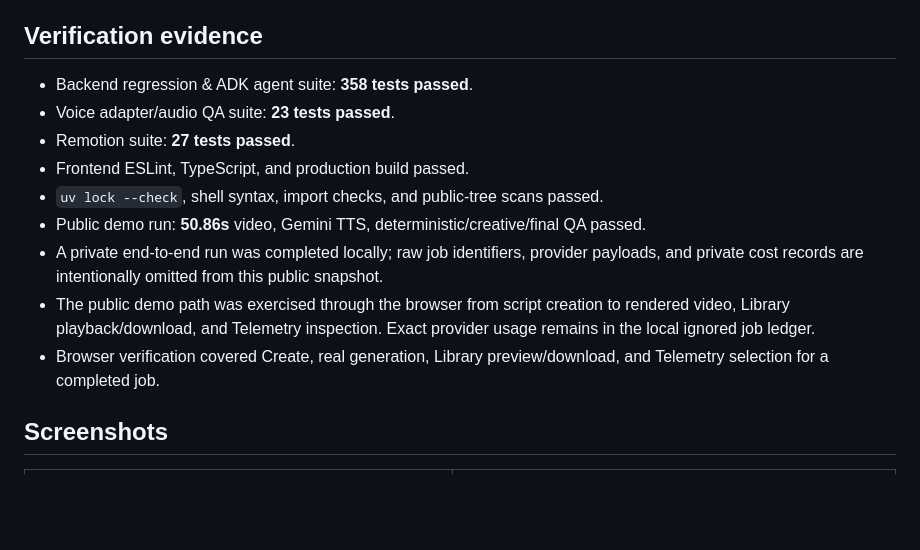
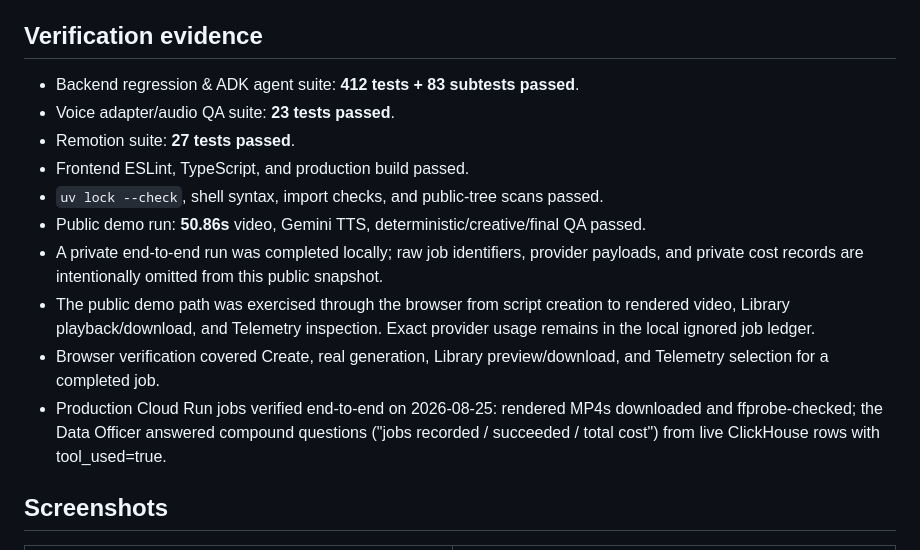
Before and after one commit to ahk1542001-wq/fyf-video-pipeline, a Markdown page: README.md, the part around the change. Rendered like a GitHub page; blank space fills up the shorter version.

```diff
--- a/README.md
+++ b/README.md
@@ -127,7 +127,7 @@ Public restarts never auto-resume paid jobs. A restart leaves work for an authen
 
 ## Verification evidence
 
-- Backend regression & ADK agent suite: **358 tests passed**.
+- Backend regression & ADK agent suite: **412 tests + 83 subtests passed**.
 - Voice adapter/audio QA suite: **23 tests passed**.
 - Remotion suite: **27 tests passed**.
 - Frontend ESLint, TypeScript, and production build passed.
@@ -136,6 +136,7 @@ Public restarts never auto-resume paid jobs. A restart leaves work for an authen
 - A private end-to-end run was completed locally; raw job identifiers, provider payloads, and private cost records are intentionally omitted from this public snapshot.
 - The public demo path was exercised through the browser from script creation to rendered video, Library playback/download, and Telemetry inspection. Exact provider usage remains in the local ignored job ledger.
 - Browser verification covered Create, real generation, Library preview/download, and Telemetry selection for a completed job.
+- Production Cloud Run jobs verified end-to-end on 2026-08-25: rendered MP4s downloaded and ffprobe-checked; the Data Officer answered compound questions ("jobs recorded / succeeded / total cost") from live ClickHouse rows with tool_used=true.
 
 ## Screenshots
 
```
Also changed, not shown: docs/DEMO_SCRIPT.md (+17 -3 lines).
